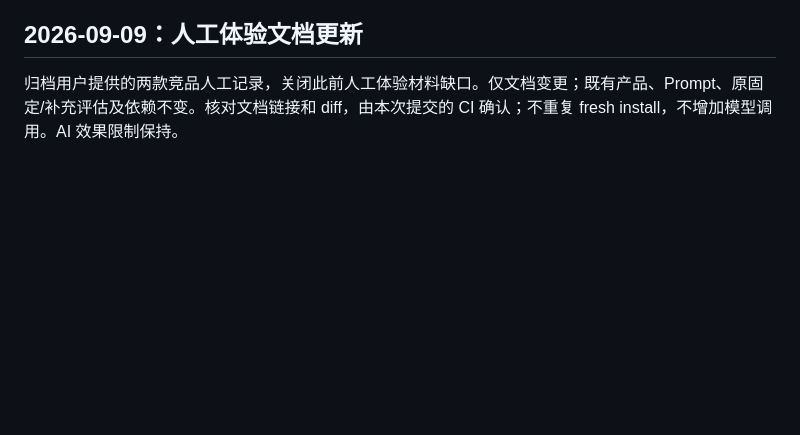
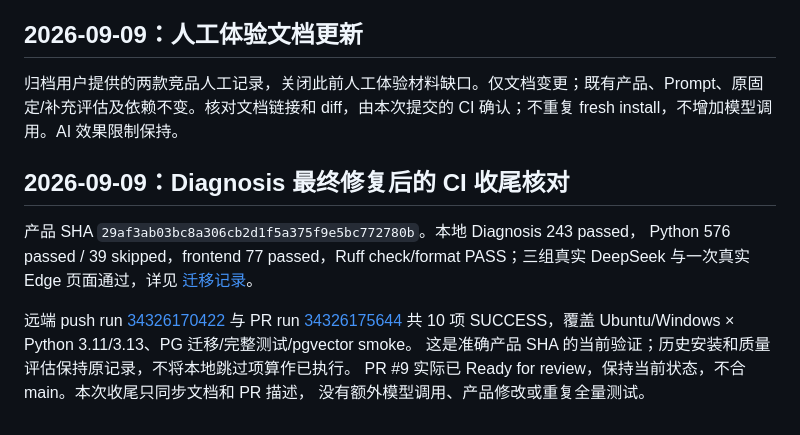
Before and after one commit to eonewg/t5-resume-match, a Markdown page: docs/final/test-results.md, the part around the change. Rendered like a GitHub page; blank space fills up the shorter version.

```diff
--- a/docs/final/test-results.md
+++ b/docs/final/test-results.md
@@ -52,3 +52,16 @@ merge `a41a31d22dac3b31cb7cac8303f63cdd799ecab4`：全新 clone/venv/空依赖
 ## 2026-09-09：人工体验文档更新
 
 归档用户提供的两款竞品人工记录，关闭此前人工体验材料缺口。仅文档变更；既有产品、Prompt、原固定/补充评估及依赖不变。核对文档链接和 diff，由本次提交的 CI 确认；不重复 fresh install，不增加模型调用。AI 效果限制保持。
+
+## 2026-09-09：Diagnosis 最终修复后的 CI 收尾核对
+
+产品 SHA `29af3ab03bc8a306cb2d1f5a375f9e5bc772780b`。本地 Diagnosis 243 passed，
+Python 576 passed / 39 skipped，frontend 77 passed，Ruff check/format PASS；三组真实
+DeepSeek 与一次真实 Edge 页面通过，详见 [迁移记录](diagnosis-siliconflow.md)。
+
+远端 push run [34326170422](https://github.com/eonewg/t5-resume-match/actions/runs/34326170422)
+与 PR run [34326175644](https://github.com/eonewg/t5-resume-match/actions/runs/34326175644)
+共 10 项 SUCCESS，覆盖 Ubuntu/Windows × Python 3.11/3.13、PG 迁移/完整测试/pgvector smoke。
+这是准确产品 SHA 的当前验证；历史安装和质量评估保持原记录，不将本地跳过项算作已执行。
+PR #9 实际已 Ready for review，保持当前状态，不合 main。本次收尾只同步文档和 PR 描述，
+没有额外模型调用、产品修改或重复全量测试。
```
Also changed, not shown: docs/final/delivery-status.md (+29 -5 lines), docs/final/release-acceptance-results.md (+5 -0 lines).
